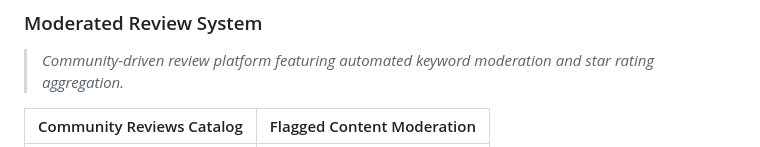
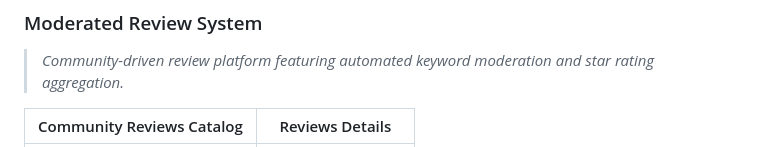
Before and after one commit to borislav-iliev08/HyperServe-DJ, a Markdown page: README.md, the part around one of its changes. GitHub-like rendering.

```diff
--- a/README.md
+++ b/README.md
@@ -39,5 +39,5 @@ Here is a visual overview of the HyperServe platform interface:
 ###  Moderated Review System
 > *Community-driven review platform featuring automated keyword moderation and star rating aggregation.*
 
-| Community Reviews Catalog | Flagged Content Moderation |
+| Community Reviews Catalog | Reviews Details|
 | :---: | :---: |
```
Also changed, not shown: other parts of README.md (+1 -1 lines).
